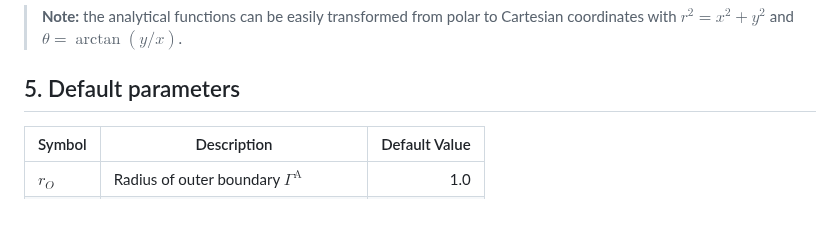
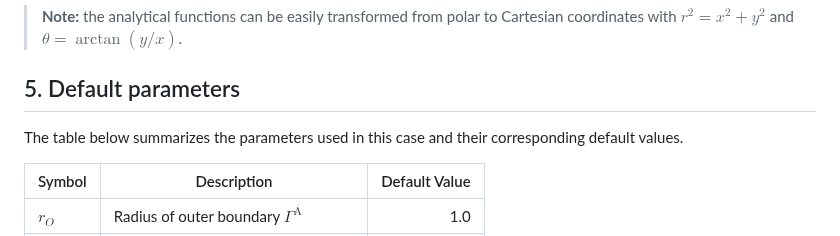
Before and after one commit to ricardodpcosta/CFDLab, a Markdown page: Conjugate_Heat_Transfer/CHT_01/README.md, the part around the change. Drawn GitHub-style; blank space fills up the shorter version.

```diff
--- a/Conjugate_Heat_Transfer/CHT_01/README.md
+++ b/Conjugate_Heat_Transfer/CHT_01/README.md
@@ -101,6 +101,8 @@ $$
 
 ## 5. Default parameters
 
+The table below summarizes the parameters used in this case and their corresponding default values.
+
 | Symbol         | Description                                                | Default Value |
 |----------------|------------------------------------------------------------|--------------:|
 | $r_O$          | Radius of outer boundary $\Gamma^{\textrm{A}}$             | 1.0           |
```
